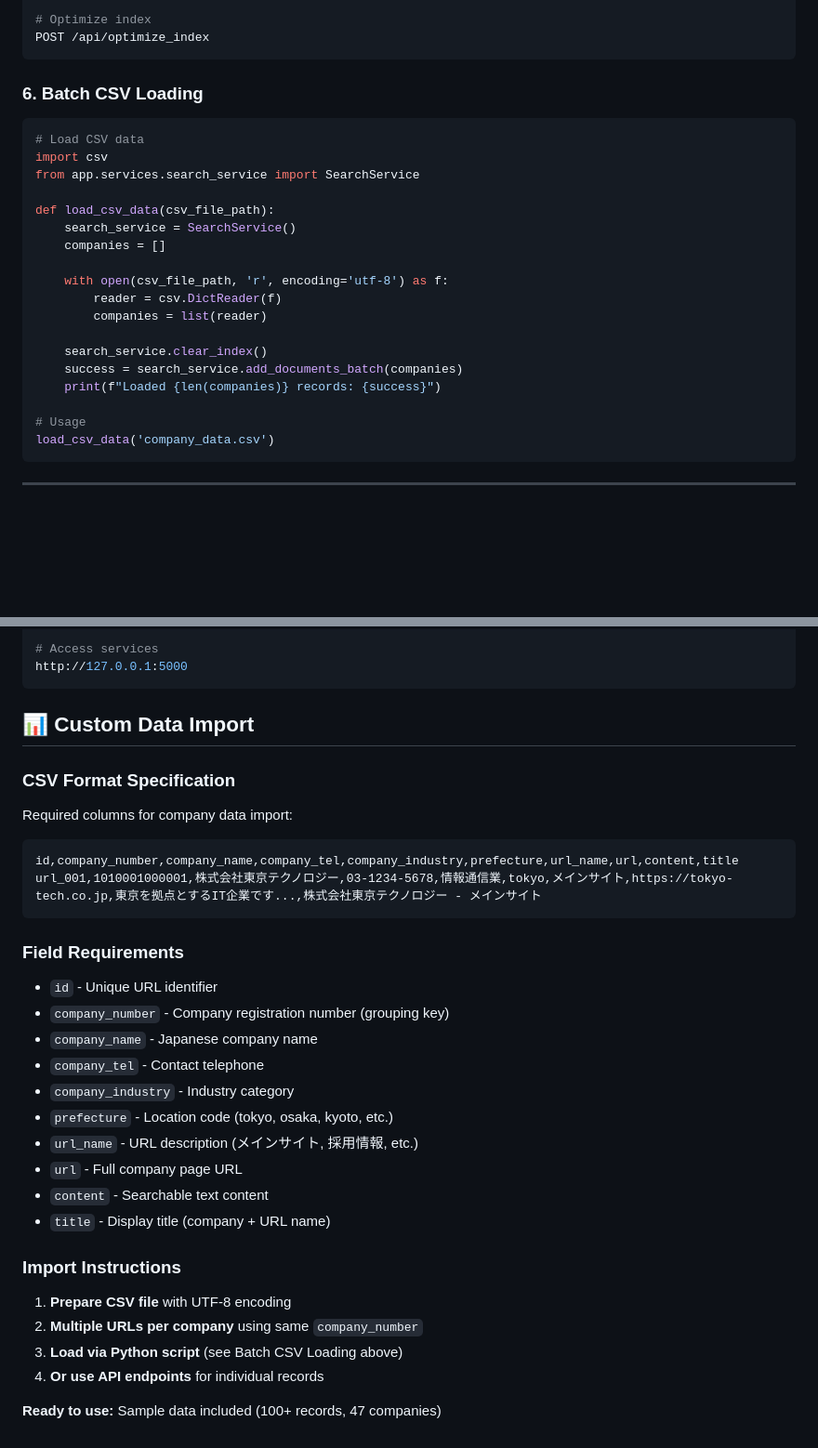
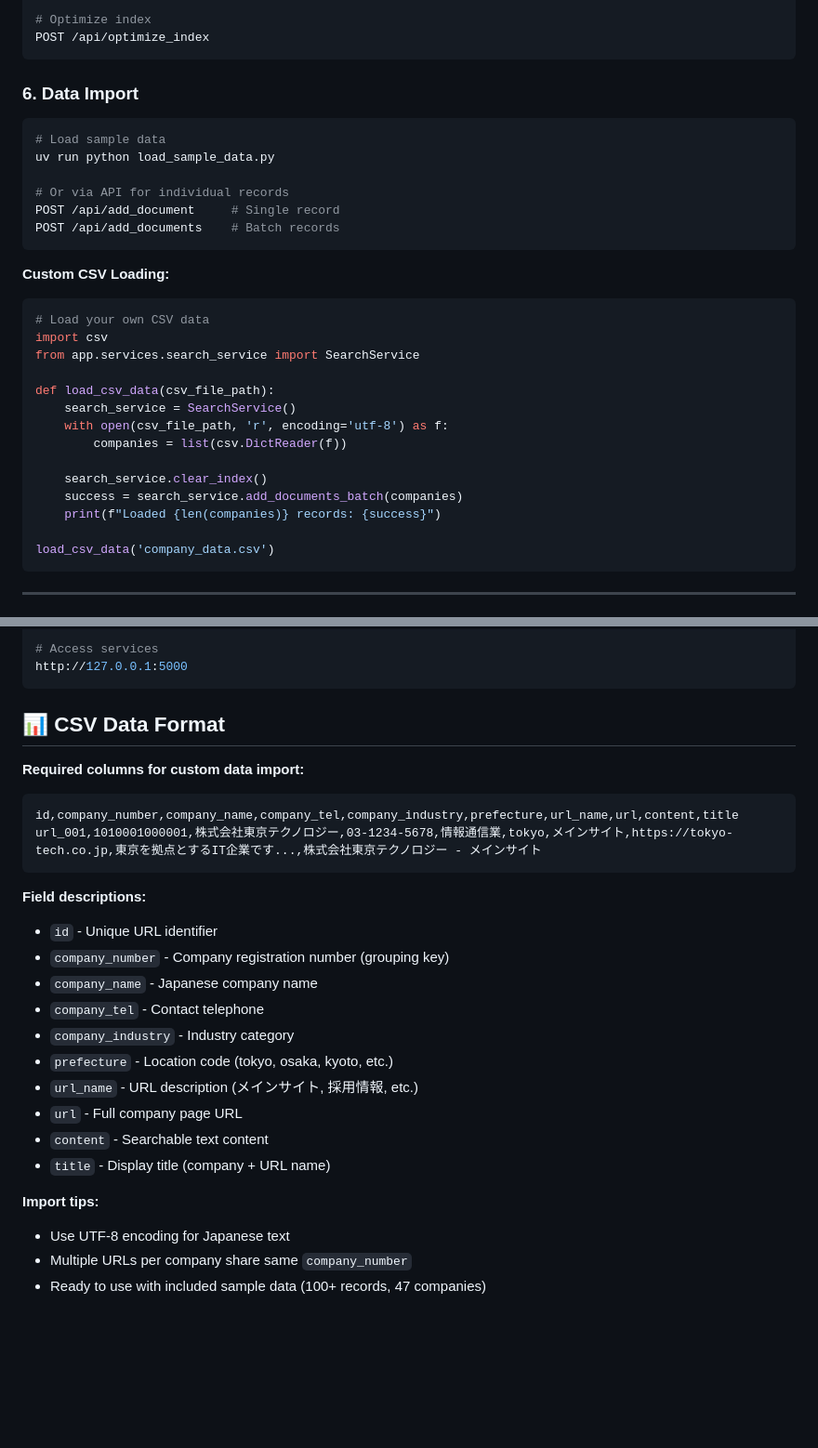
Before and after one commit to lorentzbao/eos-V2, a Markdown page: README.md, 2 parts joined by grey strips. Shown at 93% size. Drawn GitHub-style; blank space fills up the shorter version.

Commit message:
Fix duplicate data import sections in README.md
- Consolidate "Batch CSV Loading" into service #6 "Data Import"
- Merge "Custom Data Import" into "CSV Data Format" reference section
- Eliminate redundant content and improve documentation clarity
- Streamline custom CSV loading code example
- Create logical flow: services → usage → architecture → setup → CSV format

🤖 Generated with [Claude Code](https://claude.ai/code)

Co-Authored-By: Claude <noreply@anthropic.com>

````diff
--- a/README.md
+++ b/README.md
@@ -121,25 +121,31 @@ POST /api/clear_index
 POST /api/optimize_index
 ```
 
-### 6. **Batch CSV Loading**
+### 6. **Data Import**
+```bash
+# Load sample data
+uv run python load_sample_data.py
+
+# Or via API for individual records
+POST /api/add_document     # Single record
+POST /api/add_documents    # Batch records
+```
+
+**Custom CSV Loading:**
 ```python
-# Load CSV data
+# Load your own CSV data
 import csv
 from app.services.search_service import SearchService
 
 def load_csv_data(csv_file_path):
     search_service = SearchService()
-    companies = []
-
     with open(csv_file_path, 'r', encoding='utf-8') as f:
-        reader = csv.DictReader(f)
-        companies = list(reader)
+        companies = list(csv.DictReader(f))
 
     search_service.clear_index()
     success = search_service.add_documents_batch(companies)
     print(f"Loaded {len(companies)} records: {success}")
 
-# Usage
 load_csv_data('company_data.csv')
 ```
 
@@ -227,18 +233,16 @@ uv run python load_sample_data.py
 http://127.0.0.1:5000
 ```
 
-## 📊 Custom Data Import
+## 📊 CSV Data Format
 
-### **CSV Format Specification**
-
-Required columns for company data import:
+**Required columns for custom data import:**
 
 ```csv
 id,company_number,company_name,company_tel,company_industry,prefecture,url_name,url,content,title
 url_001,1010001000001,株式会社東京テクノロジー,03-1234-5678,情報通信業,tokyo,メインサイト,https://tokyo-tech.co.jp,東京を拠点とするIT企業です...,株式会社東京テクノロジー - メインサイト
 ```
 
-### **Field Requirements**
+**Field descriptions:**
 - `id` - Unique URL identifier
 - `company_number` - Company registration number (grouping key)
 - `company_name` - Japanese company name
@@ -250,11 +254,7 @@ url_001,1010001000001,株式会社東京テクノロジー,03-1234-5678,情報
 - `content` - Searchable text content
 - `title` - Display title (company + URL name)
 
-### **Import Instructions**
-
-1. **Prepare CSV file** with UTF-8 encoding
-2. **Multiple URLs per company** using same `company_number`
-3. **Load via Python script** (see Batch CSV Loading above)
-4. **Or use API endpoints** for individual records
-
-**Ready to use:** Sample data included (100+ records, 47 companies)
+**Import tips:**
+- Use UTF-8 encoding for Japanese text
+- Multiple URLs per company share same `company_number`
+- Ready to use with included sample data (100+ records, 47 companies)
````
